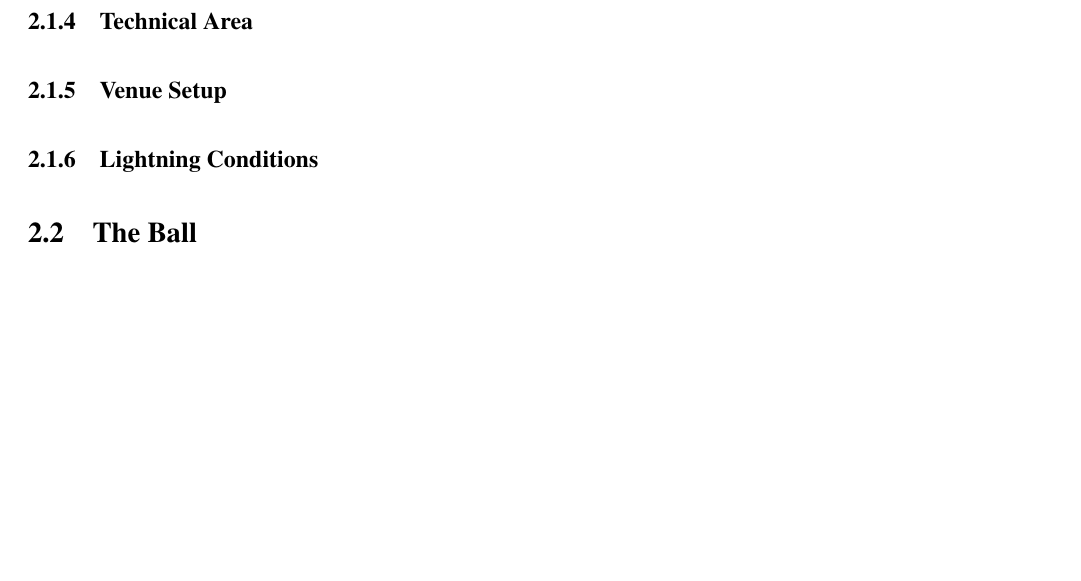
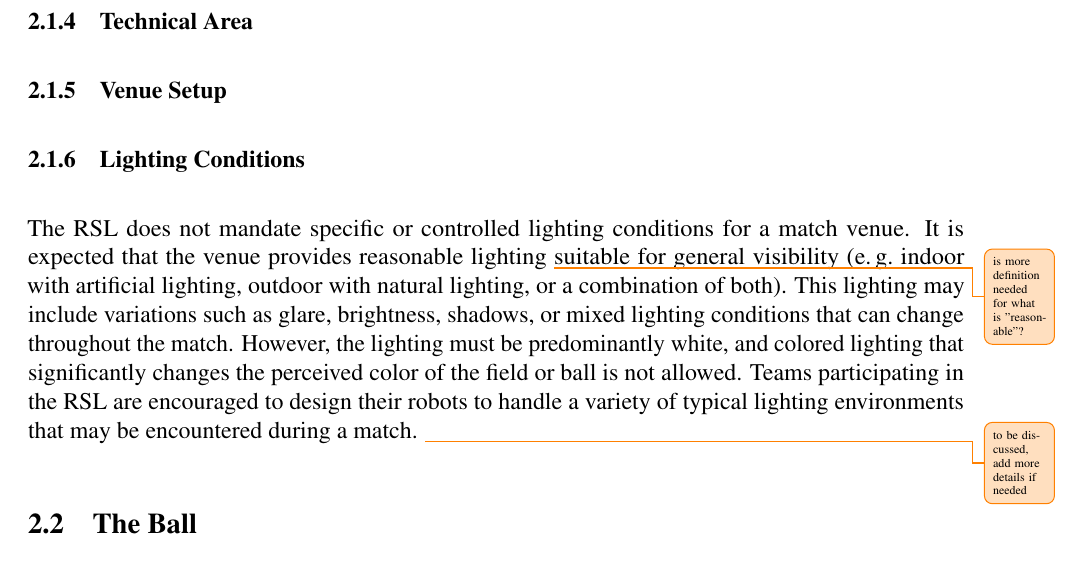
Before and after one commit to RoboCup-RobotSoccerLeague/Rules, a LaTeX document (Rules.tex, which reads rules/environment.tex): part of page 5 of 16, cut so that both start at the same text. Compiled offline with pdfLaTeX.

Commit message:
Lighting conditions

```diff
--- a/rules/environment.tex
+++ b/rules/environment.tex
@@ -11,7 +11,8 @@
 \subsubsection{Inside and Outside}
 \subsubsection{Technical Area}
 \subsubsection{Venue Setup}
-\subsubsection{Lightning Conditions}
+\subsubsection{Lighting Conditions}
+The \leaguenameabbr does not mandate specific or controlled lighting conditions for a match venue. It is expected that the venue provides reasonable lighting \improvement{is more definition needed for what is "reasonable"?} suitable for general visibility (\eg indoor with artificial lighting, outdoor with natural lighting, or a combination of both). This lighting may include variations such as glare, brightness, shadows, or mixed lighting conditions that can change throughout the match. However, the lighting must be predominantly white, and colored lighting that significantly changes the perceived color of the field or ball is not allowed. Teams participating in the \leaguenameabbr are encouraged to design their robots to handle a variety of typical lighting environments that may be encountered during a match. \improvement{to be discussed, add more details if needed}
 
 \subsection{The Ball}
 \label{sec:ball}
```
